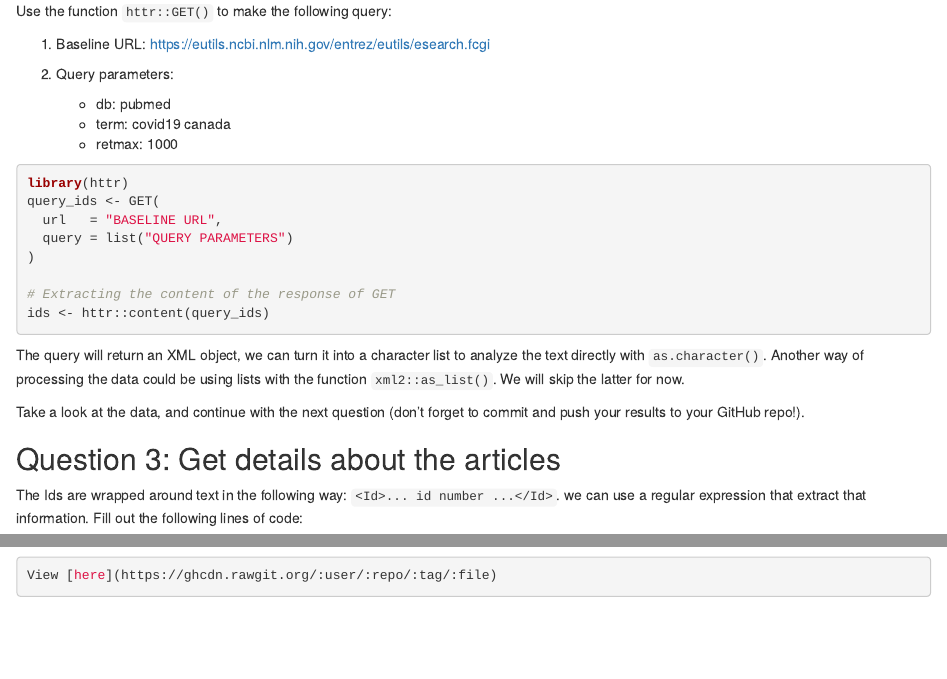
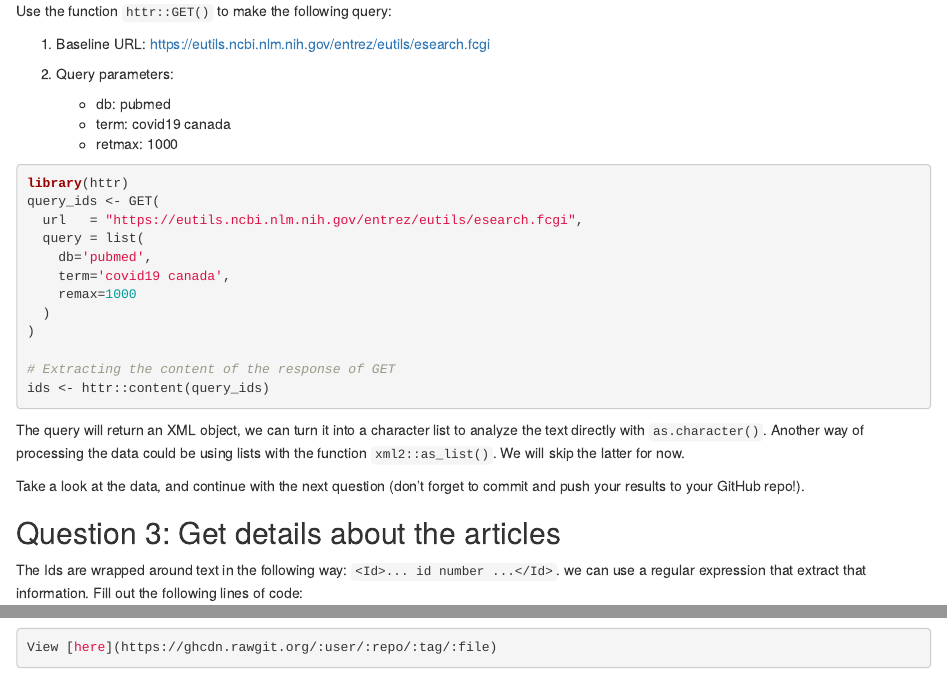
Before and after one commit to annguyen1404/JSC370-labs, an R Markdown document (lab06-regex-web-scraping.Rmd): the page in a window 1100 px wide, from 840 px down, and a second part further down, joined at a grey line. Rendered offline with R 4.5, knitr and Pandoc, with nearby package versions.

Commit message:
q2 added

````diff
--- a/lab06-regex-web-scraping.Rmd
+++ b/lab06-regex-web-scraping.Rmd
@@ -66,8 +66,12 @@ Use the function `httr::GET()` to make the following query:
 ```{r papers-covid-canada, eval=FALSE}
 library(httr)
 query_ids <- GET(
-  url   = "BASELINE URL",
-  query = list("QUERY PARAMETERS")
+  url   = "https://eutils.ncbi.nlm.nih.gov/entrez/eutils/esearch.fcgi",
+  query = list(
+    db='pubmed',
+    term='covid19 canada',
+    remax=1000
+  )
 )
 
 # Extracting the content of the response of GET
````
